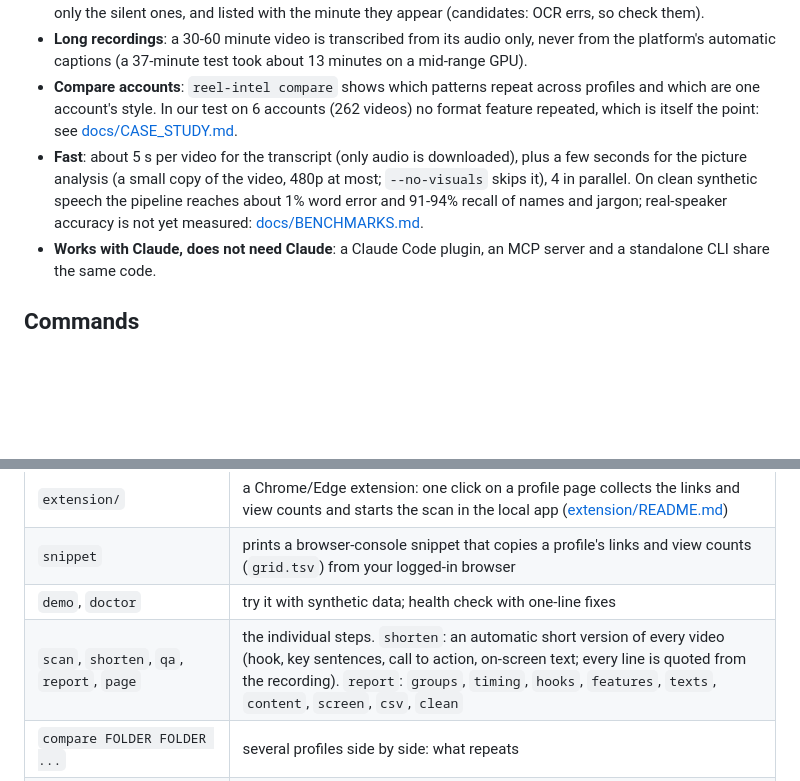
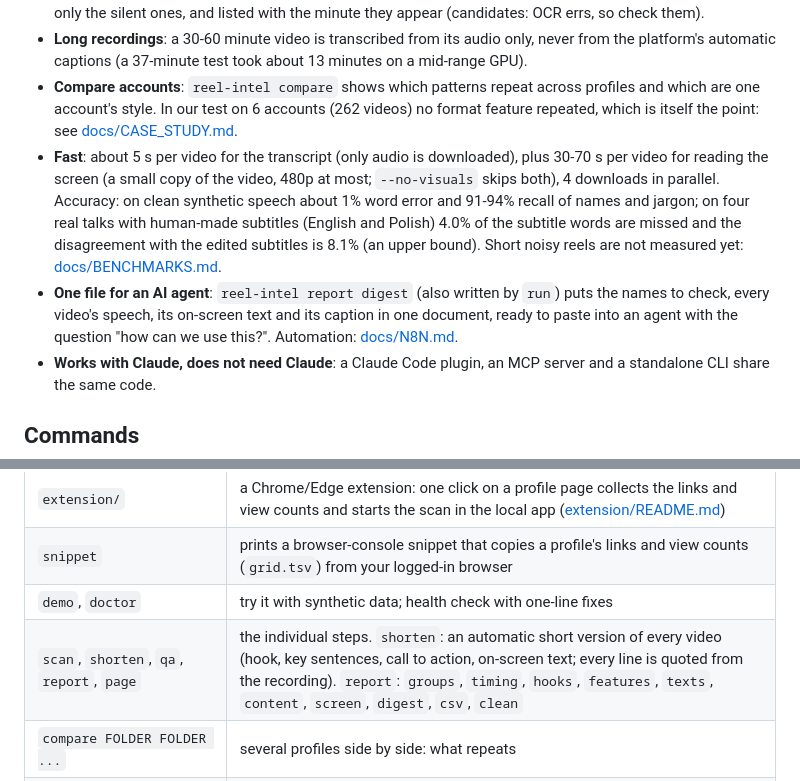
Before and after one commit to kusmierekmikolaj-wq/reel-intel, a Markdown page: README.md, 2 parts joined by grey strips. Rendered like a GitHub page; blank space fills up the shorter version.

```diff
--- a/README.md
+++ b/README.md
@@ -22,7 +22,8 @@ reel-intel run links.txt --open
 - **Everything written on the screen** (`reel-intel visuals`, `reel-intel report screen`): GitHub repositories, skill and tool names, commands and files are read from the video frames of every video, not only the silent ones, and listed with the minute they appear (candidates: OCR errs, so check them).
 - **Long recordings**: a 30-60 minute video is transcribed from its audio only, never from the platform's automatic captions (a 37-minute test took about 13 minutes on a mid-range GPU).
 - **Compare accounts**: `reel-intel compare` shows which patterns repeat across profiles and which are one account's style. In our test on 6 accounts (262 videos) no format feature repeated, which is itself the point: see [docs/CASE_STUDY.md](docs/CASE_STUDY.md).
-- **Fast**: about 5 s per video for the transcript (only audio is downloaded), plus a few seconds for the picture analysis (a small copy of the video, 480p at most; `--no-visuals` skips it), 4 in parallel. On clean synthetic speech the pipeline reaches about 1% word error and 91-94% recall of names and jargon; real-speaker accuracy is not yet measured: [docs/BENCHMARKS.md](docs/BENCHMARKS.md).
+- **Fast**: about 5 s per video for the transcript (only audio is downloaded), plus 30-70 s per video for reading the screen (a small copy of the video, 480p at most; `--no-visuals` skips both), 4 downloads in parallel. Accuracy: on clean synthetic speech about 1% word error and 91-94% recall of names and jargon; on four real talks with human-made subtitles (English and Polish) 4.0% of the subtitle words are missed and the disagreement with the edited subtitles is 8.1% (an upper bound). Short noisy reels are not measured yet: [docs/BENCHMARKS.md](docs/BENCHMARKS.md).
+- **One file for an AI agent**: `reel-intel report digest` (also written by `run`) puts the names to check, every video's speech, its on-screen text and its caption in one document, ready to paste into an agent with the question "how can we use this?". Automation: [docs/N8N.md](docs/N8N.md).
 - **Works with Claude, does not need Claude**: a Claude Code plugin, an MCP server and a standalone CLI share the same code.
 
 ## Commands
@@ -33,7 +34,7 @@ reel-intel run links.txt --open
 | `extension/` | a Chrome/Edge extension: one click on a profile page collects the links and view counts and starts the scan in the local app ([extension/README.md](extension/README.md)) |
 | `snippet` | prints a browser-console snippet that copies a profile's links and view counts (`grid.tsv`) from your logged-in browser |
 | `demo`, `doctor` | try it with synthetic data; health check with one-line fixes |
-| `scan`, `shorten`, `qa`, `report`, `page` | the individual steps. `shorten`: an automatic short version of every video (hook, key sentences, call to action, on-screen text; every line is quoted from the recording). `report`: `groups`, `timing`, `hooks`, `features`, `texts`, `content`, `screen`, `csv`, `clean` |
+| `scan`, `shorten`, `qa`, `report`, `page` | the individual steps. `shorten`: an automatic short version of every video (hook, key sentences, call to action, on-screen text; every line is quoted from the recording). `report`: `groups`, `timing`, `hooks`, `features`, `texts`, `content`, `screen`, `digest`, `csv`, `clean` |
 | `compare FOLDER FOLDER ...` | several profiles side by side: what repeats |
 | `score script.txt` | check your own script against what your data clearly shows and against the most similar scanned videos |
 | `watch SOURCE [--alert 5]` | scan what is new, flag videos that pop, append to `digest.md` ([docs/MONITORING.md](docs/MONITORING.md)) |
```
Also changed, not shown: README.pl.md (+3 -2 lines).
